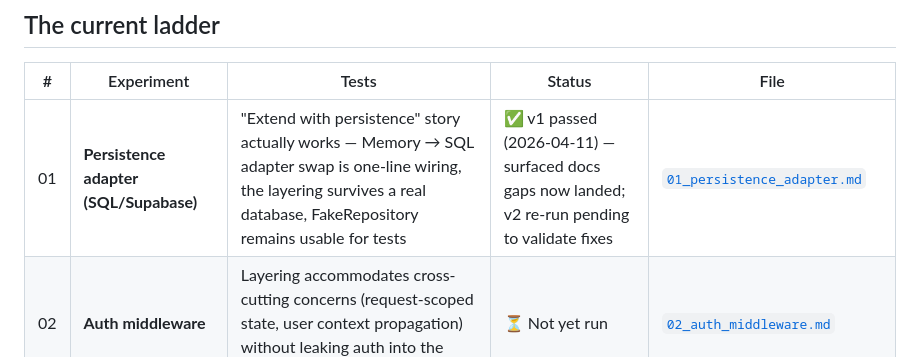
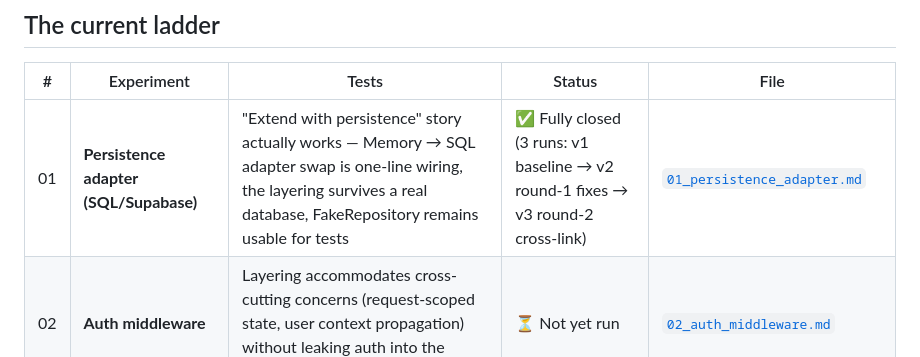
Before and after one commit to xcoderreal/pofo-v2, a Markdown page: docs/experiments/INDEX.md, the part around the change. Rendered like a GitHub page.

```diff
--- a/docs/experiments/INDEX.md
+++ b/docs/experiments/INDEX.md
@@ -21,7 +21,7 @@ Tracking the next round of skeleton-hardening experiments. Each row links to a s
 
 | # | Experiment | Tests | Status | File |
 |---|---|---|---|---|
-| 01 | **Persistence adapter (SQL/Supabase)** | "Extend with persistence" story actually works — Memory → SQL adapter swap is one-line wiring, the layering survives a real database, FakeRepository remains usable for tests | ✅ v1 passed (2026-04-11) — surfaced docs gaps now landed; v2 re-run pending to validate fixes | [`01_persistence_adapter.md`](01_persistence_adapter.md) |
+| 01 | **Persistence adapter (SQL/Supabase)** | "Extend with persistence" story actually works — Memory → SQL adapter swap is one-line wiring, the layering survives a real database, FakeRepository remains usable for tests | ✅ Fully closed (3 runs: v1 baseline → v2 round-1 fixes → v3 round-2 cross-link) | [`01_persistence_adapter.md`](01_persistence_adapter.md) |
 | 02 | **Auth middleware** | Layering accommodates cross-cutting concerns (request-scoped state, user context propagation) without leaking auth into the domain or service layer | ⏳ Not yet run | [`02_auth_middleware.md`](02_auth_middleware.md) |
 | 03 | **Multi-screen frontend** | "No state management library" rule survives at scale — local useState + refetch holds for 5+ screens with shared data, deep links, navigation state | ⏳ Not yet run | [`03_multi_screen_frontend.md`](03_multi_screen_frontend.md) |
 
```
Also changed, not shown: docs/experiments/01_persistence_adapter.md (+59 -5 lines).
